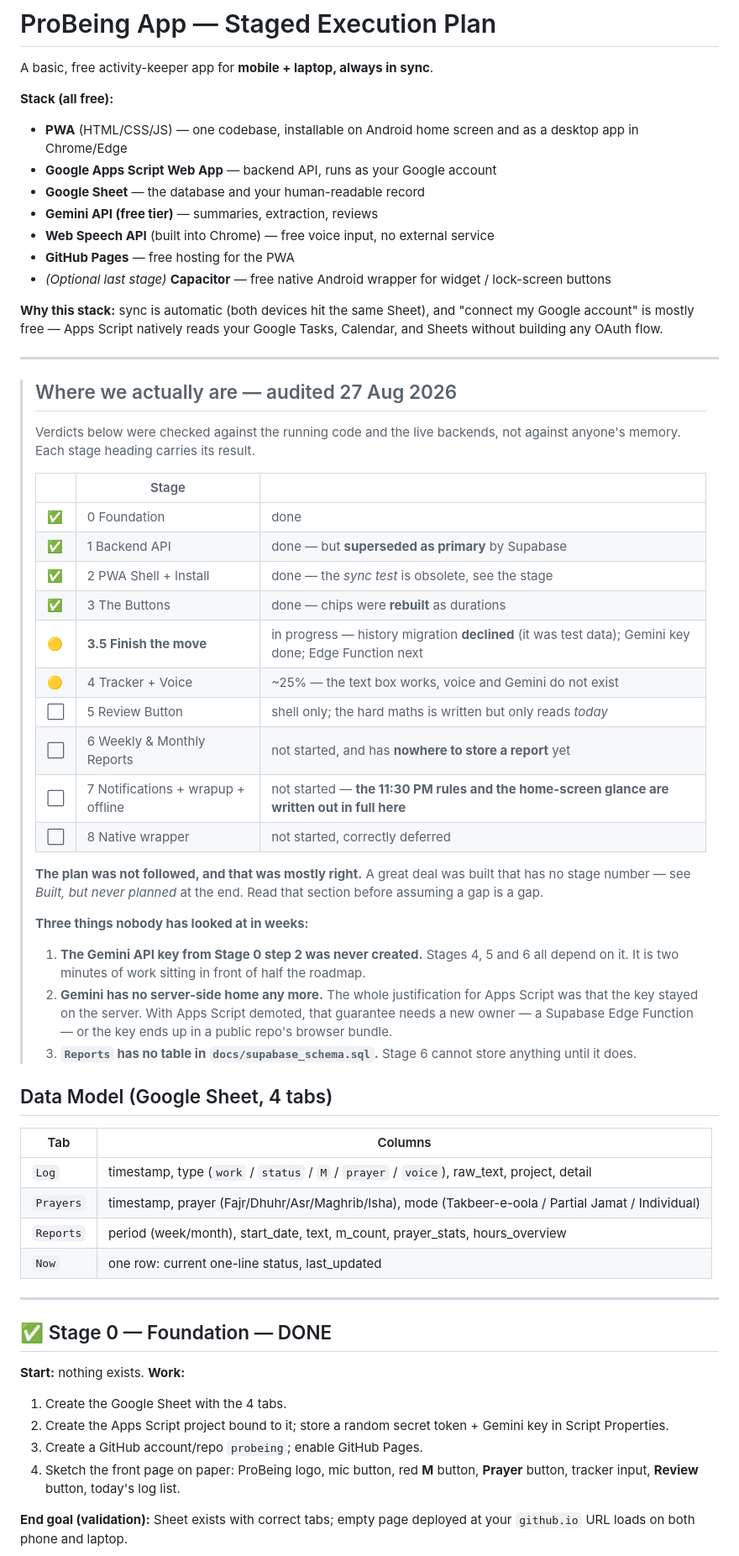
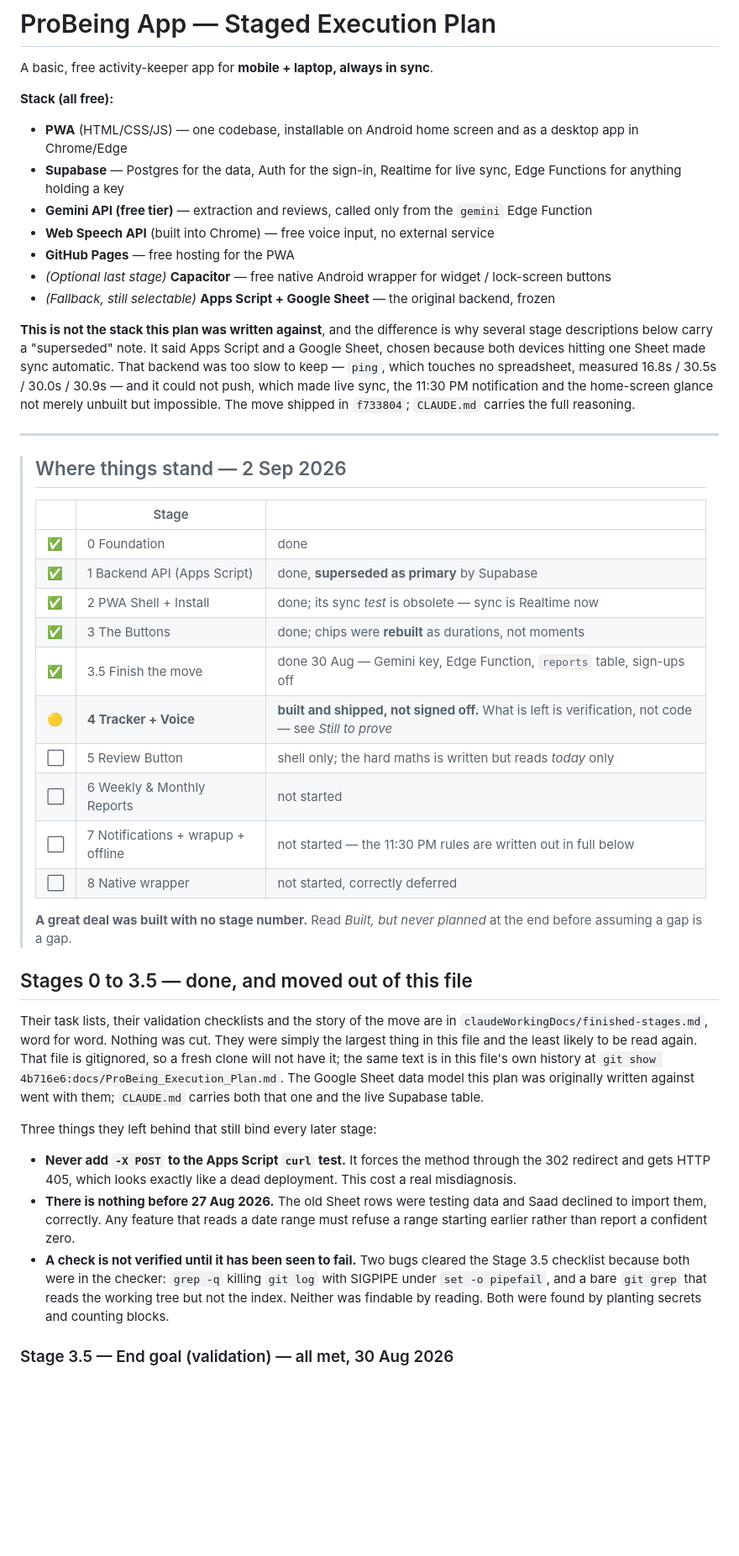
Before and after one commit to saad-jameel/probeing, a Markdown page: docs/ProBeing_Execution_Plan.md, the part around one of its changes. Shown at 84% size. GitHub-like rendering; blank space fills up the shorter version.

```diff
--- a/docs/ProBeing_Execution_Plan.md
+++ b/docs/ProBeing_Execution_Plan.md
@@ -4,69 +4,64 @@ A basic, free activity-keeper app for **mobile + laptop, always in sync**.
 
 **Stack (all free):**
 - **PWA** (HTML/CSS/JS) — one codebase, installable on Android home screen and as a desktop app in Chrome/Edge
-- **Google Apps Script Web App** — backend API, runs as your Google account
-- **Google Sheet** — the database and your human-readable record
-- **Gemini API (free tier)** — summaries, extraction, reviews
+- **Supabase** — Postgres for the data, Auth for the sign-in, Realtime for live sync, Edge Functions for anything holding a key
+- **Gemini API (free tier)** — extraction and reviews, called only from the `gemini` Edge Function
 - **Web Speech API** (built into Chrome) — free voice input, no external service
 - **GitHub Pages** — free hosting for the PWA
 - *(Optional last stage)* **Capacitor** — free native Android wrapper for widget / lock-screen buttons
+- *(Fallback, still selectable)* **Apps Script + Google Sheet** — the original backend, frozen
 
-**Why this stack:** sync is automatic (both devices hit the same Sheet), and "connect my
-Google account" is mostly free — Apps Script natively reads your Google Tasks, Calendar,
-and Sheets without building any OAuth flow.
+**This is not the stack this plan was written against**, and the difference is why
+several stage descriptions below carry a "superseded" note. It said Apps Script and a
+Google Sheet, chosen because both devices hitting one Sheet made sync automatic. That
+backend was too slow to keep — `ping`, which touches no spreadsheet, measured 16.8s /
+30.5s / 30.0s / 30.9s — and it could not push, which made live sync, the 11:30 PM
+notification and the home-screen glance not merely unbuilt but impossible. The move
+shipped in `f733804`; `CLAUDE.md` carries the full reasoning.
 
 ---
 
-> ## Where we actually are — audited 27 Aug 2026
->
-> Verdicts below were checked against the running code and the live backends, not
-> against anyone's memory. Each stage heading carries its result.
+> ## Where things stand — 2 Sep 2026
 >
 > | | Stage | |
 > |---|---|---|
 > | ✅ | 0 Foundation | done |
-> | ✅ | 1 Backend API | done — but **superseded as primary** by Supabase |
-> | ✅ | 2 PWA Shell + Install | done — the *sync test* is obsolete, see the stage |
-> | ✅ | 3 The Buttons | done — chips were **rebuilt** as durations |
-> | 🟡 | **3.5 Finish the move** | in progress — history migration **declined** (it was test data); Gemini key done; Edge Function next |
-> | 🟡 | 4 Tracker + Voice | ~25% — the text box works, voice and Gemini do not exist |
-> | ⬜ | 5 Review Button | shell only; the hard maths is written but only reads *today* |
-> | ⬜ | 6 Weekly & Monthly Reports | not started, and has **nowhere to store a report** yet |
-> | ⬜ | 7 Notifications + wrapup + offline | not started — **the 11:30 PM rules and the home-screen glance are written out in full here** |
+> | ✅ | 1 Backend API (Apps Script) | done, **superseded as primary** by Supabase |
+> | ✅ | 2 PWA Shell + Install | done; its sync *test* is obsolete — sync is Realtime now |
+> | ✅ | 3 The Buttons | done; chips were **rebuilt** as durations, not moments |
+> | ✅ | 3.5 Finish the move | done 30 Aug — Gemini key, Edge Function, `reports` table, sign-ups off |
+> | 🟡 | **4 Tracker + Voice** | **built and shipped, not signed off.** What is left is verification, not code — see *Still to prove* |
+> | ⬜ | 5 Review Button | shell only; the hard maths is written but reads *today* only |
+> | ⬜ | 6 Weekly & Monthly Reports | not started |
+> | ⬜ | 7 Notifications + wrapup + offline | not started — the 11:30 PM rules are written out in full below |
 > | ⬜ | 8 Native wrapper | not started, correctly deferred |
 >
-> **The plan was not followed, and that was mostly right.** A great deal was built
-> that has no stage number — see *Built, but never planned* at the end. Read that
-> section before assuming a gap is a gap.
->
-> **Three things nobody has looked at in weeks:**
-> 1. **The Gemini API key from Stage 0 step 2 was never created.** Stages 4, 5 and 6
->    all depend on it. It is two minutes of work sitting in front of half the roadmap.
-> 2. **Gemini has no server-side home any more.** The whole justification for Apps
->    Script was that the key stayed on the server. With Apps Script demoted, that
->    guarantee needs a new owner — a Supabase Edge Function — or the key ends up in
->    a public repo's browser bundle.
-> 3. **`Reports` has no table in `docs/supabase_schema.sql`.** Stage 6 cannot store
->    anything until it does.
+> **A great deal was built with no stage number.** Read *Built, but never planned*
+> at the end before assuming a gap is a gap.
 
-## Data Model (Google Sheet, 4 tabs)
+## Stages 0 to 3.5 — done, and moved out of this file
 
-| Tab | Columns |
-|---|---|
-| `Log` | timestamp, type (`work` / `status` / `M` / `prayer` / `voice`), raw_text, project, detail |
-| `Prayers` | timestamp, prayer (Fajr/Dhuhr/Asr/Maghrib/Isha), mode (Takbeer-e-oola / Partial Jamat / Individual) |
-| `Reports` | period (week/month), start_date, text, m_count, prayer_stats, hours_overview |
-| `Now` | one row: current one-line status, last_updated |
+Their task lists, their validation checklists and the story of the move are in
+`claudeWorkingDocs/finished-stages.md`, word for word. Nothing was cut. They were
+simply the largest thing in this file and the least likely to be read again. That file
+is gitignored, so a fresh clone will not have it; the same text is in this file's own
+history at `git show 4b716e6:docs/ProBeing_Execution_Plan.md`. The
+Google Sheet data model this plan was originally written against went with them;
+`CLAUDE.md` carries both that one and the live Supabase table.
 
----
+Three things they left behind that still bind every later stage:
 
-## ✅ Stage 0 — Foundation — DONE
-**Start:** nothing exists. **Work:**
-1. Create the Google Sheet with the 4 tabs.
-2. Create the Apps Script project bound to it; store a random secret token + Gemini key in Script Properties.
-3. Create a GitHub account/repo `probeing`; enable GitHub Pages.
-4. Sketch the front page on paper: ProBeing logo, mic button, red **M** button, **Prayer** button, tracker input, **Review** button, today's log list.
+- **Never add `-X POST` to the Apps Script `curl` test.** It forces the method
+  through the 302 redirect and gets HTTP 405, which looks exactly like a dead
+  deployment. This cost a real misdiagnosis.
+- **There is nothing before 27 Aug 2026.** The old Sheet rows were testing data and
+  Saad declined to import them, correctly. Any feature that reads a date range must
+  refuse a range starting earlier rather than report a confident zero.
+- **A check is not verified until it has been seen to fail.** Two bugs cleared the
+  Stage 3.5 checklist because both were in the checker: `grep -q` killing `git log`
+  with SIGPIPE under `set -o pipefail`, and a bare `git grep` that reads the working
+  tree but not the index. Neither was findable by reading. Both were found by
+  planting secrets and counting blocks.
 
-**End goal (validation):** Sheet exists with correct tabs; empty page deployed at your
-`github.io` URL loads on both phone and laptop.
+### Stage 3.5 — End goal (validation) — all met, 30 Aug 2026
 
```
Also changed, not shown: other parts of docs/ProBeing_Execution_Plan.md (+59 -152 lines), .claude/agents/milestone-planner.md (+6 -2 lines).
